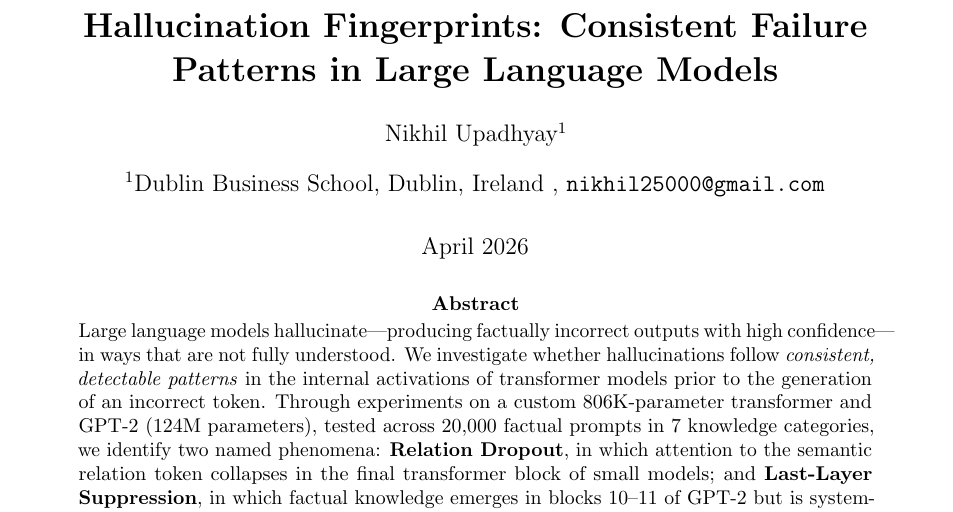
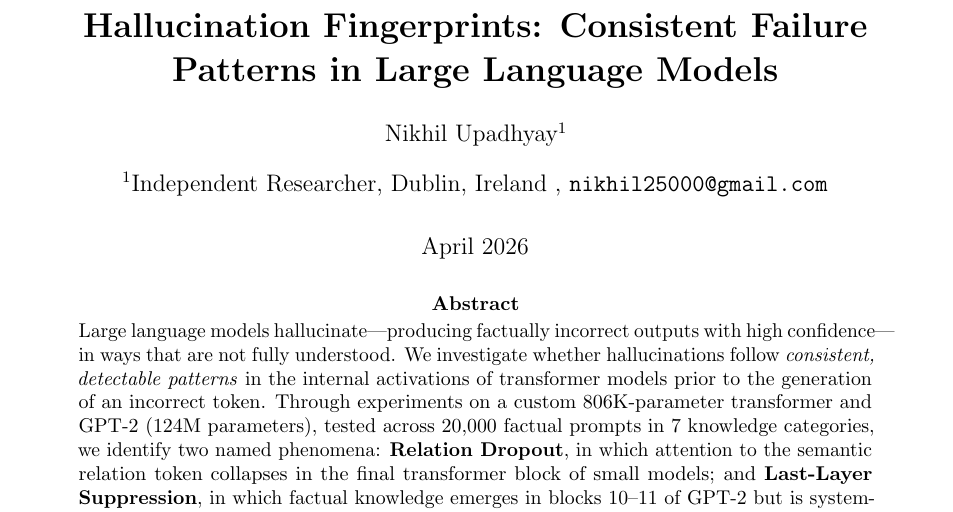
Before and after one commit to TrazeMaG/hallucination-fingerprints, a LaTeX paper (paper/hallucination_fingerprints.tex): part of page 1 of 6, cut so that both start at the same text. Compiled offline with pdfLaTeX.

Commit message:
Update affiliation to Independent Researcher

```diff
--- a/paper/hallucination_fingerprints.tex
+++ b/paper/hallucination_fingerprints.tex
@@ -28,7 +28,7 @@
 Patterns in Large Language Models}}
 
 \author[1]{Nikhil Upadhyay}
-\affil[1]{Dublin Business School, Dublin, Ireland \\
+\affil[1]{Independent Researcher, Dublin, Ireland \\
 \texttt{nikhil25000@gmail.com}}
 
 \date{April 2026}
```
Also changed, not shown: paper/hallucination_fingerprints.pdf, 1 other file.
